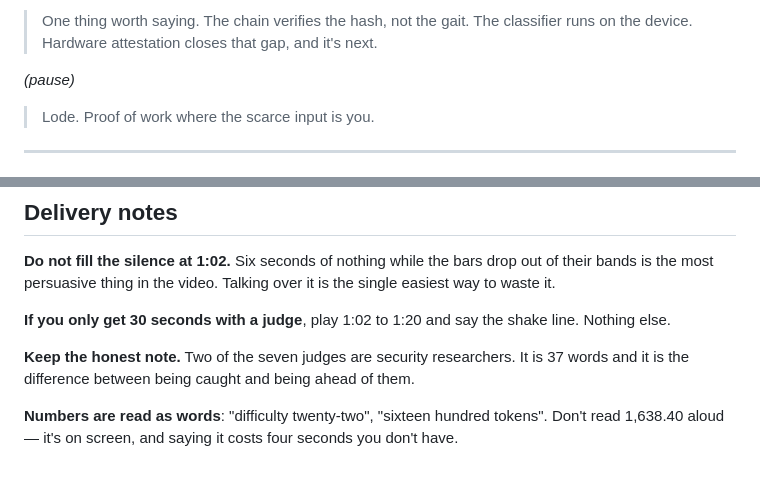
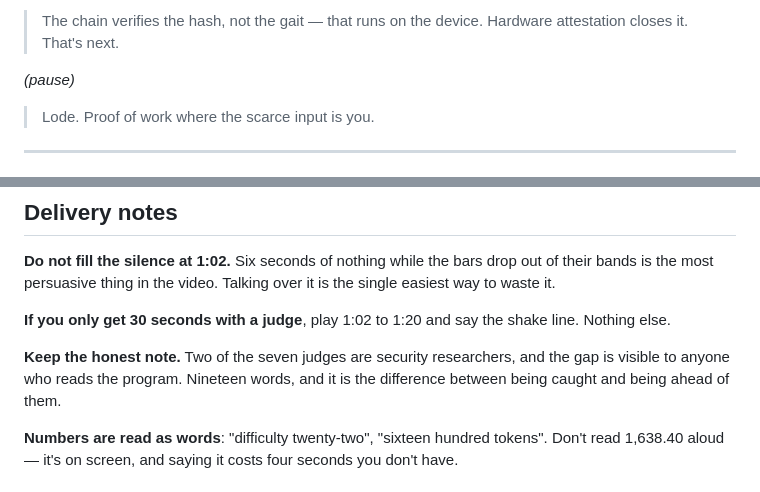
Before and after one commit to Lideeyah/lode, a Markdown page: demo/voiceover-script.md, 2 parts joined by grey strips. Rendered like a GitHub page.

Commit message:
Shorten the honest note to nineteen words
Same substance, less airtime: the chain verifies the hash and not the
gait, the classifier runs on the device, attestation is next. Drops
the preamble, which was costing four seconds to say nothing.

```diff
--- a/demo/voiceover-script.md
+++ b/demo/voiceover-script.md
@@ -119,7 +119,6 @@ numbers on screen are the argument.
 
-> One thing worth saying. The chain verifies the hash, not the gait. The
-> classifier runs on the device. Hardware attestation closes that gap, and
-> it's next.
+> The chain verifies the hash, not the gait — that runs on the device.
+> Hardware attestation closes it. That's next.
 
 *(pause)*
 
@@ -148,9 +147,9 @@ over it is the single easiest way to waste it.
 **If you only get 30 seconds with a judge**, play 1:02 to 1:20 and say the
 shake line. Nothing else.
 
-**Keep the honest note.** Two of the seven judges are security researchers.
-It is 37 words and it is the difference between being caught and being
-ahead of them.
+**Keep the honest note.** Two of the seven judges are security researchers,
+and the gap is visible to anyone who reads the program. Nineteen words, and
+it is the difference between being caught and being ahead of them.
 
 **Numbers are read as words**: "difficulty twenty-two", "sixteen hundred
 tokens". Don't read 1,638.40 aloud — it's on screen, and saying it costs
```
Also changed, not shown: other parts of demo/voiceover-script.md (+2 -2 lines).
